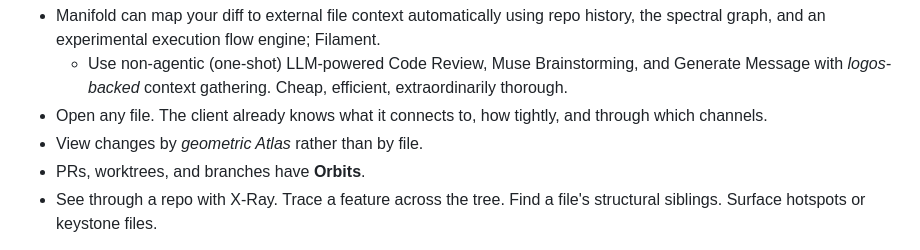
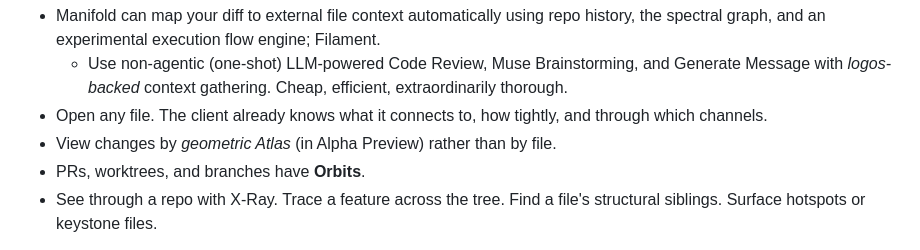
Before and after one commit to worflor/git-desktop-premium-ultra-promax-plus-R, a Markdown page: README.md, the part around the change. GitHub-like rendering.

Commit message:
aGAAAAINN!!!

```diff
--- a/README.md
+++ b/README.md
@@ -28,7 +28,7 @@ What that looks like in practice:
 - Manifold can map your diff to external file context automatically using repo history, the spectral graph, and an experimental execution flow engine; Filament.
   - Use non-agentic (one-shot) LLM-powered Code Review, Muse Brainstorming, and Generate Message with *logos-backed* context gathering. Cheap, efficient, extraordinarily thorough.
 - Open any file. The client already knows what it connects to, how tightly, and through which channels.
-- View changes by *geometric Atlas* rather than by file.
+- View changes by *geometric Atlas* (in Alpha Preview) rather than by file.
 - PRs, worktrees, and branches have **Orbits**.
 - See through a repo with X-Ray. Trace a feature across the tree. Find a file's
   structural siblings. Surface hotspots or keystone files.
```
